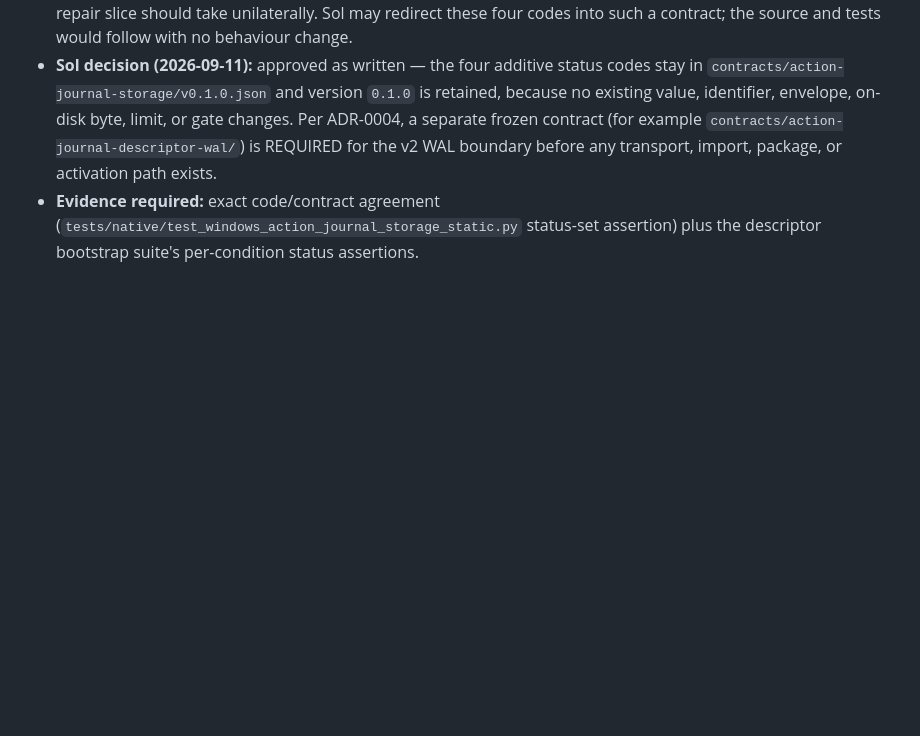
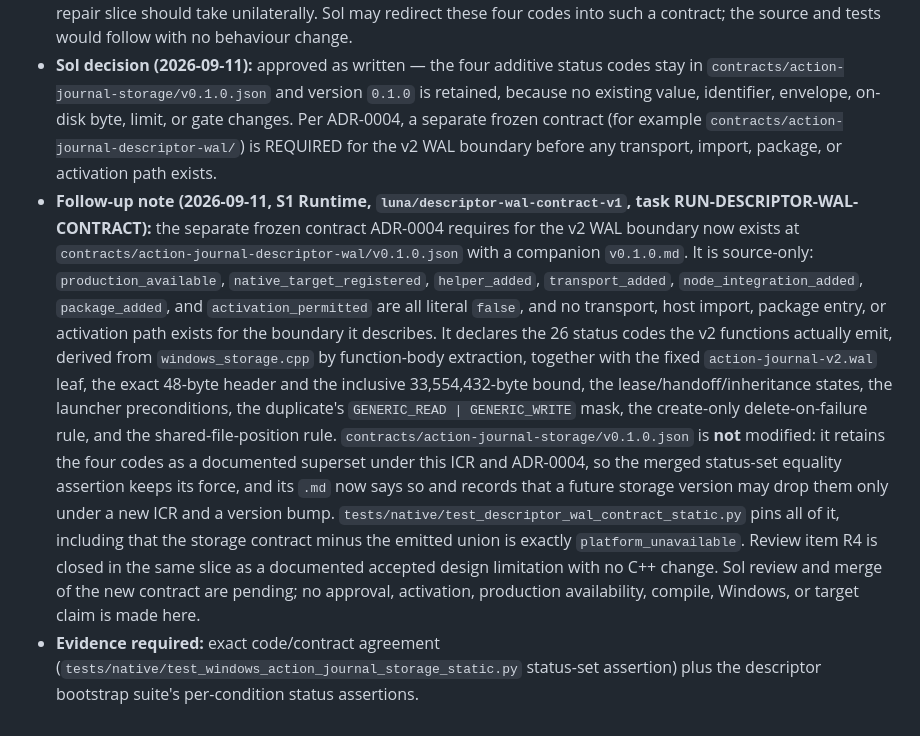
Before and after one commit to Arjun10g/local-ai-transfer, a Markdown page: coordination/INTERFACE_CHANGE_REQUESTS.md, the part around the change. Rendered like a GitHub page; blank space fills up the shorter version.

Commit message:
docs: note the new descriptor-WAL contract on ICR-RUN-WDJB-001
Dated follow-up: the separate frozen contract ADR-0004 requires now exists at
contracts/action-journal-descriptor-wal/v0.1.0 (source-only, every availability
gate false, no consumer); contracts/action-journal-storage/v0.1.0.json is
unmodified and retains the four codes as a documented superset; Sol review and
merge are pending, and no approval or activation is claimed.

Co-Authored-By: Claude Fable 5.1 <noreply@anthropic.com>

```diff
--- a/coordination/INTERFACE_CHANGE_REQUESTS.md
+++ b/coordination/INTERFACE_CHANGE_REQUESTS.md
@@ -67,6 +67,31 @@
   contract (for example `contracts/action-journal-descriptor-wal/`) is
   REQUIRED for the v2 WAL boundary before any transport, import, package, or
   activation path exists.
+- **Follow-up note (2026-09-11, S1 Runtime, `luna/descriptor-wal-contract-v1`,
+  task RUN-DESCRIPTOR-WAL-CONTRACT):** the separate frozen contract ADR-0004
+  requires for the v2 WAL boundary now exists at
+  `contracts/action-journal-descriptor-wal/v0.1.0.json` with a companion
+  `v0.1.0.md`. It is source-only: `production_available`,
+  `native_target_registered`, `helper_added`, `transport_added`,
+  `node_integration_added`, `package_added`, and `activation_permitted` are all
+  literal `false`, and no transport, host import, package entry, or activation
+  path exists for the boundary it describes. It declares the 26 status codes the
+  v2 functions actually emit, derived from `windows_storage.cpp` by
+  function-body extraction, together with the fixed `action-journal-v2.wal`
+  leaf, the exact 48-byte header and the inclusive 33,554,432-byte bound, the
+  lease/handoff/inheritance states, the launcher preconditions, the duplicate's
+  `GENERIC_READ | GENERIC_WRITE` mask, the create-only delete-on-failure rule,
+  and the shared-file-position rule.
+  `contracts/action-journal-storage/v0.1.0.json` is **not** modified: it retains
+  the four codes as a documented superset under this ICR and ADR-0004, so the
+  merged status-set equality assertion keeps its force, and its `.md` now says
+  so and records that a future storage version may drop them only under a new
+  ICR and a version bump. `tests/native/test_descriptor_wal_contract_static.py`
+  pins all of it, including that the storage contract minus the emitted union is
+  exactly `platform_unavailable`. Review item R4 is closed in the same slice as
+  a documented accepted design limitation with no C++ change. Sol review and
+  merge of the new contract are pending; no approval, activation, production
+  availability, compile, Windows, or target claim is made here.
 - **Evidence required:** exact code/contract agreement
   (`tests/native/test_windows_action_journal_storage_static.py` status-set
   assertion) plus the descriptor bootstrap suite's per-condition status
```
